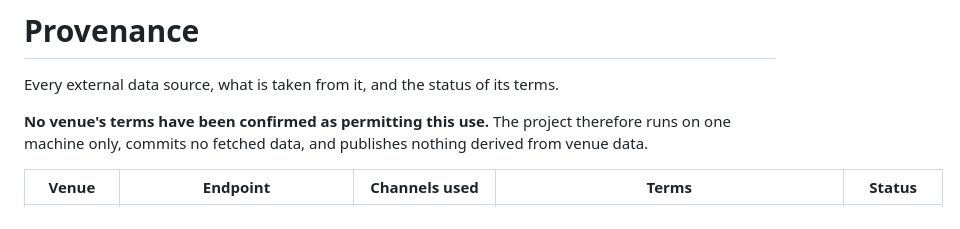
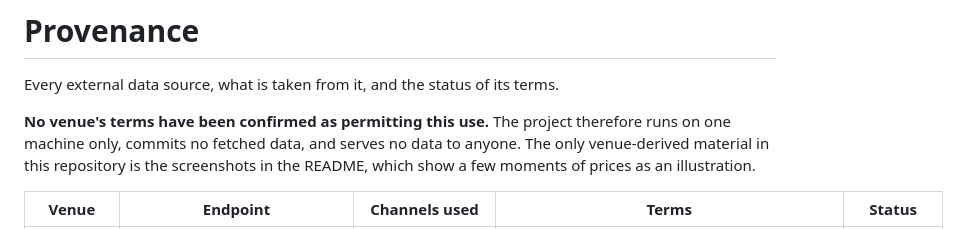
Before and after one commit to ambarshukla/rivus, a Markdown page: docs/PROVENANCE.md, the part around the change. Rendered like a GitHub page.

```diff
--- a/docs/PROVENANCE.md
+++ b/docs/PROVENANCE.md
@@ -3,7 +3,9 @@
 Every external data source, what is taken from it, and the status of its terms.
 
 **No venue's terms have been confirmed as permitting this use.** The project therefore runs
-on one machine only, commits no fetched data, and publishes nothing derived from venue data.
+on one machine only, commits no fetched data, and serves no data to anyone. The only venue-derived material in
+this repository is the screenshots in the README, which show a few moments of prices as an
+illustration.
 
 | Venue | Endpoint | Channels used | Terms | Status |
 |---|---|---|---|---|
```
Also changed, not shown: README.md (+17 -9 lines), docs/img/flink.png (added), docs/img/grafana.png, docs/img/page.png (added).
